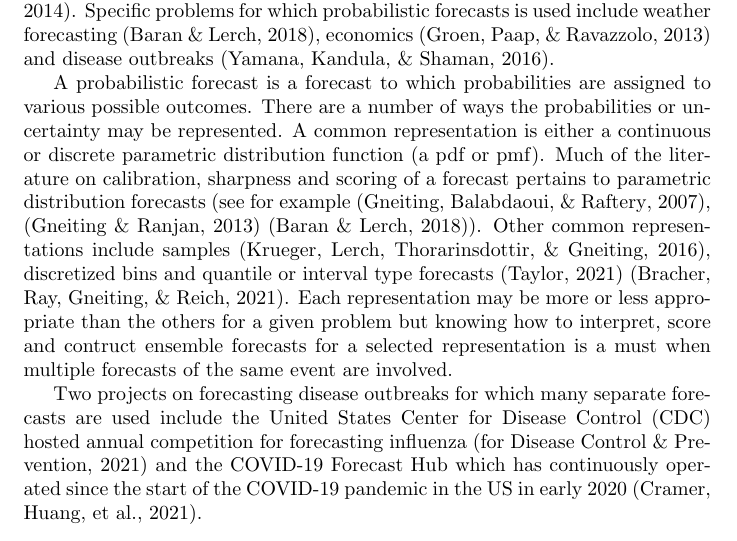
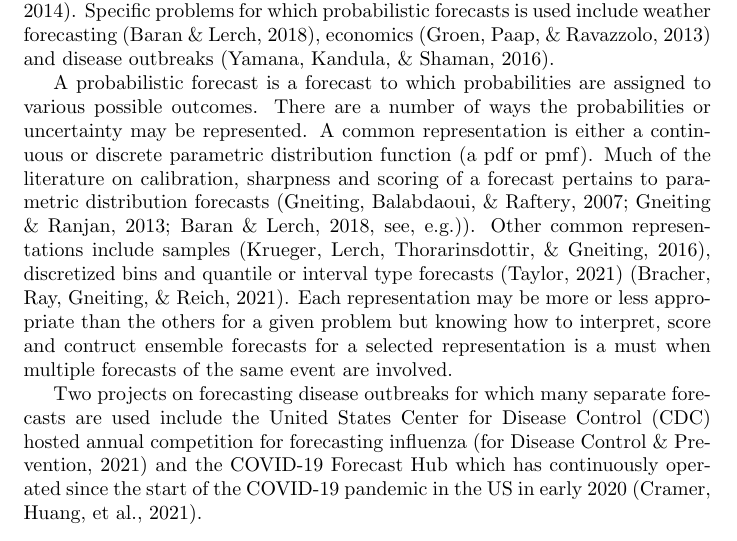
Before and after one commit to swads96/forecasting_with_discrete_mixture_distributions, a LaTeX document (manuscript.tex): part of page 1 of 27, cut so that both start at the same text. Compiled offline with pdfLaTeX.

Commit message:
Include all references within a single \cite{}

```diff
--- a/manuscript.tex
+++ b/manuscript.tex
@@ -65,9 +63,8 @@ uncertainty may be represented. A common representation is either a continuous
 or
 discrete parametric distribution function (a pdf or pmf). Much of the literature
 on calibration, sharpness and scoring of a forecast pertains to parametric
-distribution forecasts (see for example
-\cite{gneiting2007probabilistic},
-\cite{gneiting2013combining} \cite{baran2018combining}).
+distribution forecasts
+\cite[see, e.g.]{gneiting2007probabilistic,gneiting2013combining,baran2018combining}).
 Other common representations include samples \cite{krueger2016probabilistic},
 discretized bins
 and quantile or interval type forecasts \cite{taylor2021evaluating}
```
Also changed, not shown: manuscript.tex (2 more changed lines).
